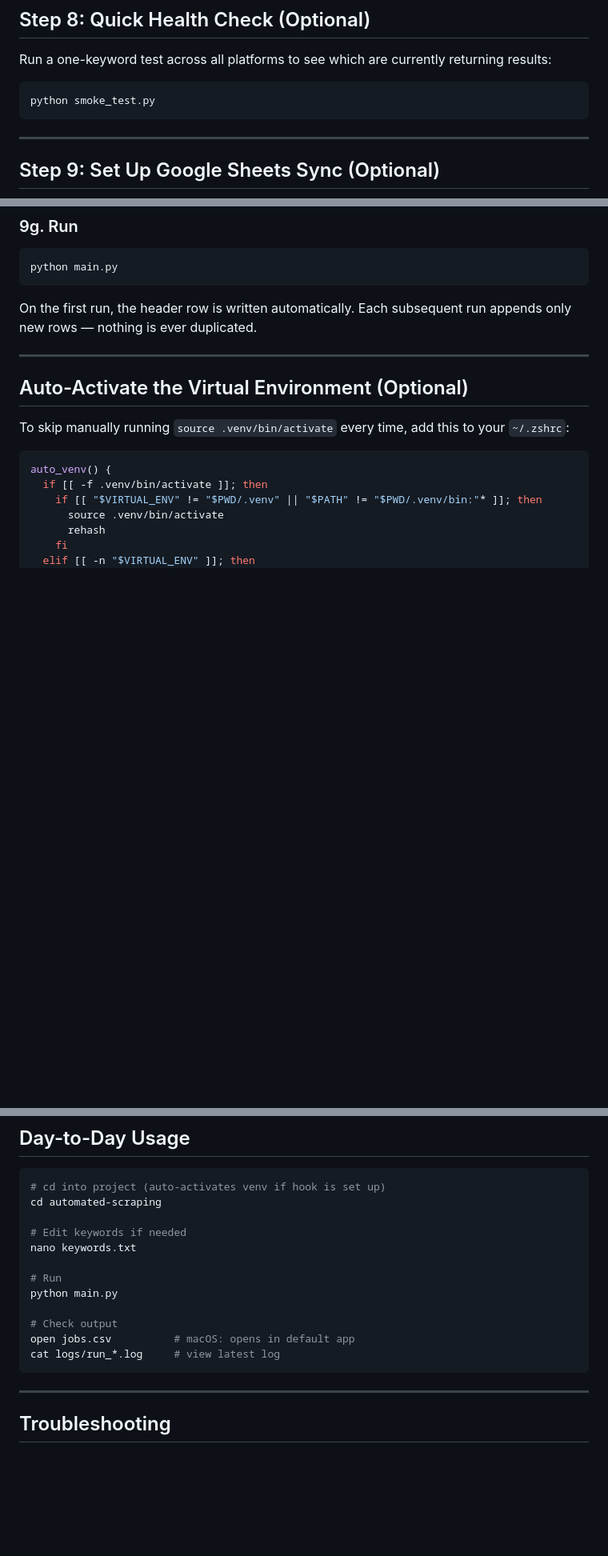
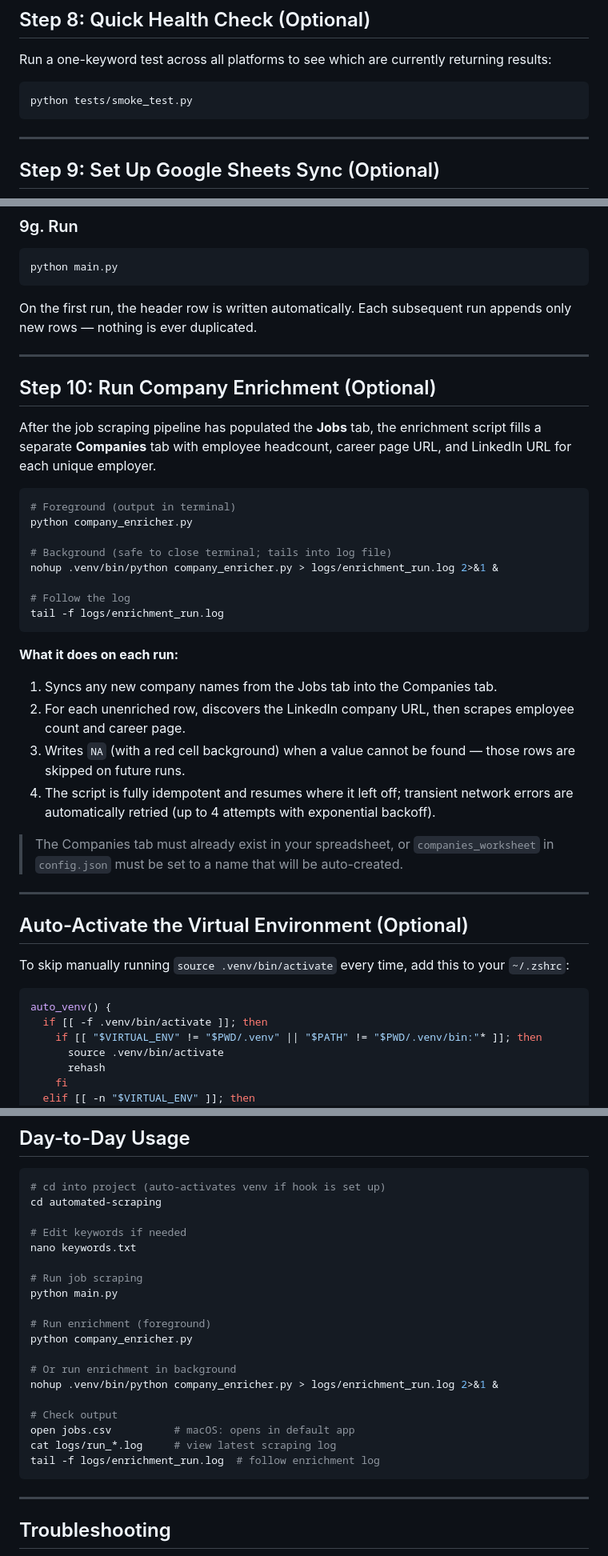
Before and after one commit to aakashchamola/automated-scraping, a Markdown page: SETUP.md, 3 parts joined by grey strips. Shown at 80% size. Drawn GitHub-style; blank space fills up the shorter version.

Commit message:
updated Documentation

````diff
--- a/SETUP.md
+++ b/SETUP.md
@@ -126,7 +126,7 @@ python main.py --config config.json
 Run a one-keyword test across all platforms to see which are currently returning results:
 
 ```bash
-python smoke_test.py
+python tests/smoke_test.py
 ```
 
 ---
@@ -223,6 +224,31 @@ python main.py
 ```
 
 On the first run, the header row is written automatically. Each subsequent run appends only new rows — nothing is ever duplicated.
+
+---
+
+## Step 10: Run Company Enrichment (Optional)
+
+After the job scraping pipeline has populated the **Jobs** tab, the enrichment script fills a separate **Companies** tab with employee headcount, career page URL, and LinkedIn URL for each unique employer.
+
+```bash
+# Foreground (output in terminal)
+python company_enricher.py
+
+# Background (safe to close terminal; tails into log file)
+nohup .venv/bin/python company_enricher.py > logs/enrichment_run.log 2>&1 &
+
+# Follow the log
+tail -f logs/enrichment_run.log
+```
+
+**What it does on each run:**
+1. Syncs any new company names from the Jobs tab into the Companies tab.
+2. For each unenriched row, discovers the LinkedIn company URL, then scrapes employee count and career page.
+3. Writes `NA` (with a red cell background) when a value cannot be found — those rows are skipped on future runs.
+4. The script is fully idempotent and resumes where it left off; transient network errors are automatically retried (up to 4 attempts with exponential backoff).
+
+> The Companies tab must already exist in your spreadsheet, or `companies_worksheet` in `config.json` must be set to a name that will be auto-created.
 
 ---
 
@@ -264,12 +290,19 @@ cd automated-scraping
 # Edit keywords if needed
 nano keywords.txt
 
-# Run
+# Run job scraping
 python main.py
+
+# Run enrichment (foreground)
+python company_enricher.py
+
+# Or run enrichment in background
+nohup .venv/bin/python company_enricher.py > logs/enrichment_run.log 2>&1 &
 
 # Check output
 open jobs.csv          # macOS: opens in default app
-cat logs/run_*.log     # view latest log
+cat logs/run_*.log     # view latest scraping log
+tail -f logs/enrichment_run.log  # follow enrichment log
 ```
 
 ---
````
Also changed, not shown: other parts of SETUP.md (+4 -1 lines), README.md (+2 -0 lines).
